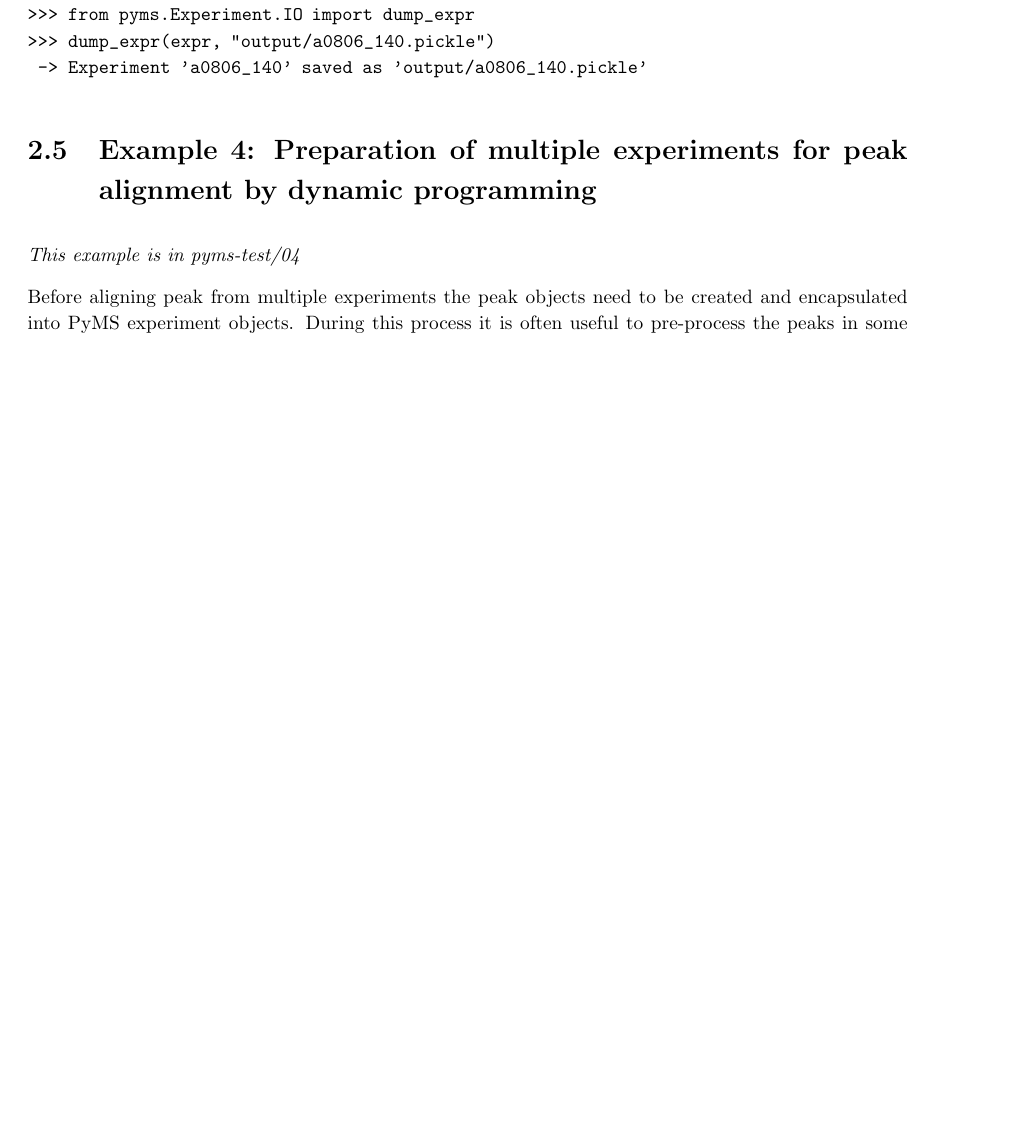
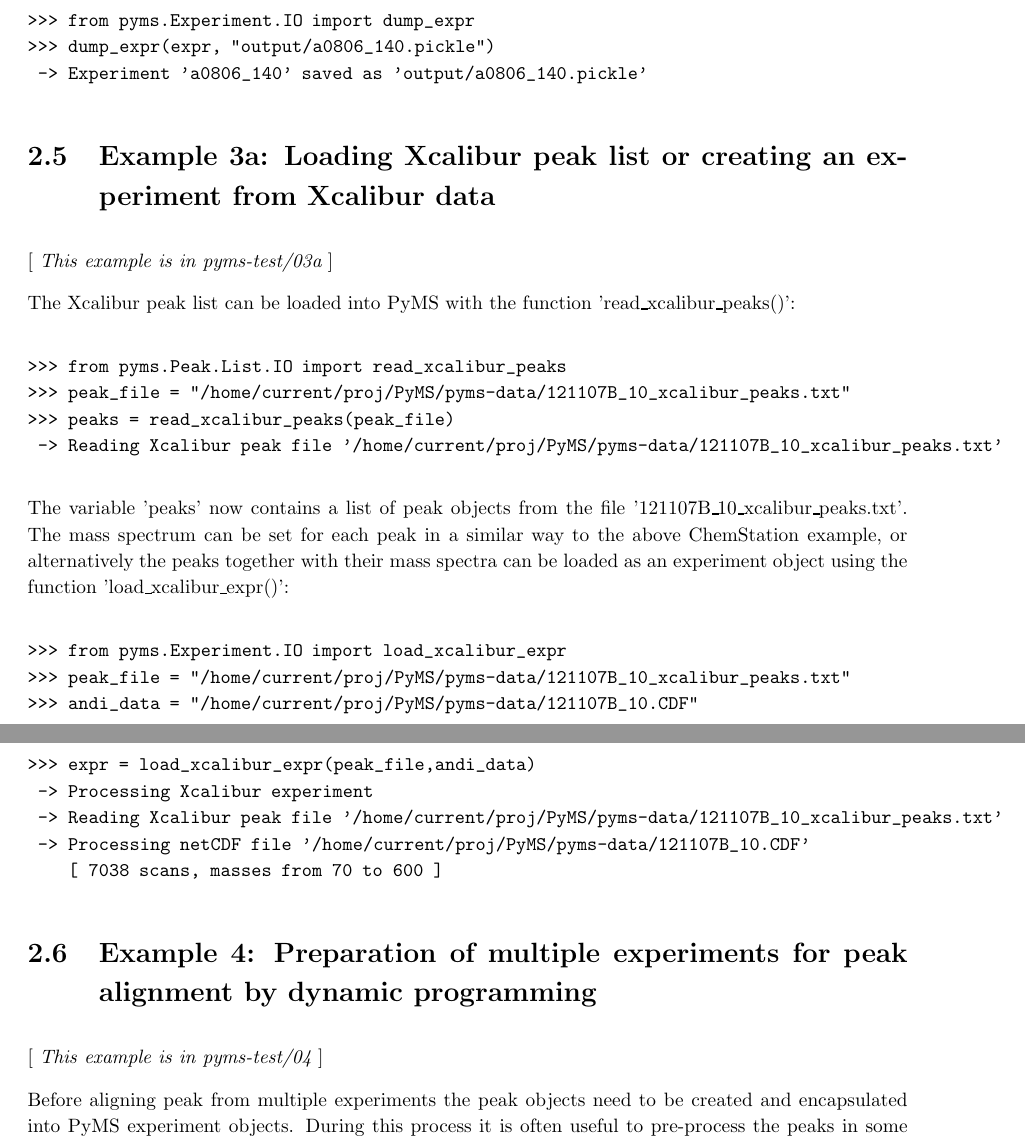
Before and after one commit to pranjan77/pyms-docs, a LaTeX book (trunk/UserGuide/UserGuide.tex, which reads trunk/UserGuide/latex/chapter02.tex): part of page 19 of 35 before the commit and two parts of pages 19 and 20 of 35 after it, the two joined at a grey line, cut so that both start at the same text, the shorter picture padded with empty space. The pictures show the PDF file trunk/UserGuide/UserGuide.pdf that the author committed with the source.

Commit message:
Added examples 01a, 03a, 03b

```diff
--- a/trunk/UserGuide/latex/chapter02.tex
+++ b/trunk/UserGuide/latex/chapter02.tex
@@ -202,3 +202,7 @@ The entire data (ie. ChemStation object) can be saved as CSV with the method
 will create 'data.im.csv, data.mz.csv, and data.rt.csv where these are the
 intensity matrix, retention time vector, and m/z vector in the CSV format.
 
+\subsection{Reading Xcalibur GC-MS data into PyMS}
+
+\noindent
+[ {\em This example is in pyms-test/01a} ]
@@ -204,0 +218,10 @@ intensity matrix, retention time vector, and m/z vector in the CSV format.
+\begin{verbatim}
+>>> from pyms.IO.ANDI.Class import Xcalibur
+>>> andi_file = "/home/current/proj/PyMS/pyms-data/121107B_10.CDF"
+>>> andi_data = Xcalibur(andi_file)
+ -> Processing netCDF file '/home/current/proj/PyMS/pyms-data/121107B_10.CDF'
+    [ 7038 scans, masses from 70 to 600 ]
+>>>
+\end{verbatim}
+
+\noindent
@@ -205,7 +233,7 @@ intensity matrix, retention time vector, and m/z vector in the CSV format.
 \section{Example 2: Creating signal peaks}
 
 \noindent
-{\em This example is in pyms-test/02}
+[ {\em This example is in pyms-test/02} ]
 
 In PyMS a signal peak is represented as 'Peak' object defined in
 pyms.Peak.Class.py. A peak object is initialized with two arguments:
@@ -474,3 +502,52 @@ pyms-test/04):
  -> Experiment 'a0806_140' saved as 'output/a0806_140.pickle'
 \end{verbatim}
 
+\section{Example 3a: Loading Xcalibur peak list or creating an experiment from Xcalibur data}
+
+\noindent
+[ {\em This example is in pyms-test/03a} ]
+
+The Xcalibur peak list can be loaded into PyMS with the function 'read\_xcalibur\_peaks()':
+
+\begin{verbatim}
+>>> from pyms.Peak.List.IO import read_xcalibur_peaks
+>>> peak_file = "/home/current/proj/PyMS/pyms-data/121107B_10_xcalibur_peaks.txt"
+>>> peaks = read_xcalibur_peaks(peak_file)
+ -> Reading Xcalibur peak file '/home/current/proj/PyMS/pyms-data/121107B_10_xcalibur_peaks.txt'
+\end{verbatim}
+
+\noindent
+The variable 'peaks' now contains a list of peak objects from the file
+'121107B\_10\_xcalibur\_peaks.txt'. The mass spectrum can be set for each peak in a
+similar way to the above ChemStation example, or alternatively the peaks together
+with their mass spectra can be loaded as an experiment object using the function
+'load\_xcalibur\_expr()':
+
+\begin{verbatim}
+>>> from pyms.Experiment.IO import load_xcalibur_expr
+>>> peak_file = "/home/current/proj/PyMS/pyms-data/121107B_10_xcalibur_peaks.txt"
+>>> andi_data = "/home/current/proj/PyMS/pyms-data/121107B_10.CDF"
+>>> expr = load_xcalibur_expr(peak_file,andi_data)
+ -> Processing Xcalibur experiment
+ -> Reading Xcalibur peak file '/home/current/proj/PyMS/pyms-data/121107B_10_xcalibur_peaks.txt'
+ -> Processing netCDF file '/home/current/proj/PyMS/pyms-data/121107B_10.CDF'
+    [ 7038 scans, masses from 70 to 600 ]
+\end{verbatim}
+
+\section{Example 3b: AMDIS Peak Parser}
+
+\noindent
+[ {\em This example is in pyms-test/03b} ]
+
+The AMDIS peak list can be loaded into PyMS with the function 'read\_amdis\_peaks()'.
+In the example below, the AMDIS ELU file '121107B\_10.ELU' was derived from the
+Xcalibur raw data '121107B\_10.CDF'.
+
+\begin{verbatim}
+>>> from pyms.Peak.List.IO import read_amdis_peaks
+>>> amdis_file = "/home/current/proj/PyMS/pyms-data/121107B_10.ELU"
+>>> peaks = read_amdis_peaks(amdis_file)
+ -> Reading AMDIS ELU file '/home/current/proj/PyMS/pyms-data/121107B_10.ELU'
+\end{verbatim}
+
+\noindent
@@ -476,0 +558,12 @@ pyms-test/04):
+to True:
+
+\begin{verbatim}
+>>> peaks = read_amdis_peaks(amdis_file, uncertain_masses=True)
+\end{verbatim}
+
+The peaks along with the mass spectrum data can be loaded as an experiment
+object using the function 'load\_amdis\_expr()':
+
+\begin{verbatim}
+>>> from pyms.Experiment.IO import load_amdis_expr
+>>> amdis_data = "/home/current/proj/PyMS/pyms-data/121107B_10.ELU"
@@ -476,0 +573,13 @@ pyms-test/04):
+\end{verbatim}
+
+The full mass spectrum can also be used for each peak instead of the AMDIS extracted masses
+by passing the corresponding ANDI-MS data:
+
+\begin{verbatim}
+>>> from pyms.Experiment.IO import load_amdis_expr
+>>> from pyms.IO.ANDI.Class import Xcalibur
+>>> amdis_data = "/home/current/proj/PyMS/pyms-data/121107B_10.ELU"
+>>> andi_file = "/home/current/proj/PyMS/pyms-data/121107B_10.CDF"
+>>> andi_data = Xcalibur(andi_file)
+ -> Processing netCDF file '/home/current/proj/PyMS/pyms-data/121107B_10.CDF'
+    [ 7038 scans, masses from 70 to 600 ]
@@ -477,8 +589,10 @@ pyms-test/04):
+\end{verbatim}
+
 \section{Example 4: Preparation of multiple experiments for peak alignment
 by dynamic programming}
 
 \noindent
-{\em This example is in pyms-test/04}
+[ {\em This example is in pyms-test/04} ]
 
 Before aligning peak from multiple experiments the peak objects need to be
 created and encapsulated into PyMS experiment objects. During this process
```
Also changed, not shown: trunk/UserGuide/UserGuide.pdf, trunk/UserGuide/latex/chapter02.tex (40 more changed lines).
